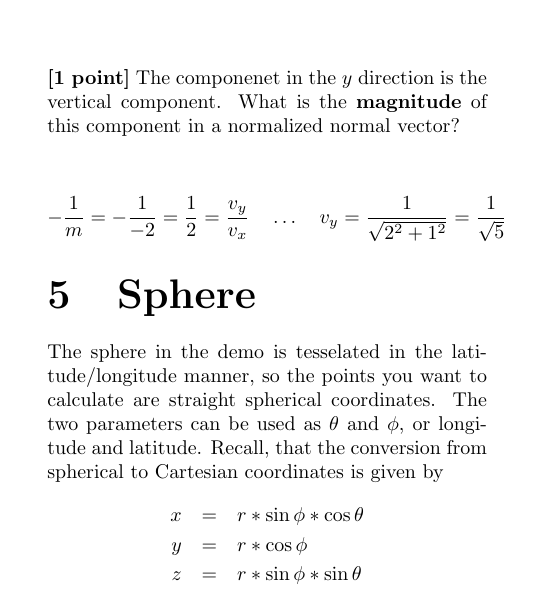
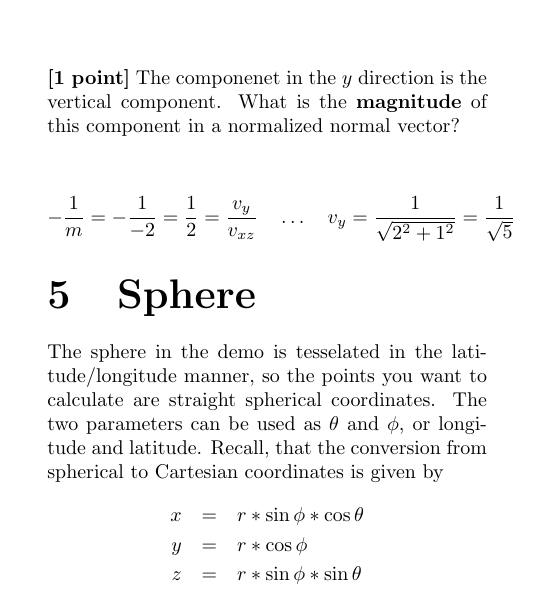
Before and after one commit to mbrenman/GraphicsSpring2015, a LaTeX document (A1_Handout_Alg.tex): part of one column of page 2 of 3, cut so that both start at the same text. Compiled offline with pdfLaTeX.

Commit message:
typo fix

```diff
--- a/A1_Handout_Alg.tex
+++ b/A1_Handout_Alg.tex
@@ -107,7 +107,7 @@ v_{xz} = \frac{2}{\sqrt{2^2 + 1^2}} = \frac{2}{\sqrt{5}}
 {\bf [1 point]} The componenet in the $y$ direction is the vertical component. What is the {\bf magnitude} of this component in a normalized normal vector?
 \vspace{2em}
 \begin{equation*}
--\frac{1}{m} = -\frac{1}{-2} = \frac{1}{2} = \frac{v_y}{v_x}\quad \ldots \quad
+-\frac{1}{m} = -\frac{1}{-2} = \frac{1}{2} = \frac{v_y}{v_{xz}}\quad \ldots \quad
 v_y = \frac{1}{\sqrt{2^2 + 1^2}} = \frac{1}{\sqrt{5}}
 \end{equation*}
 
```
